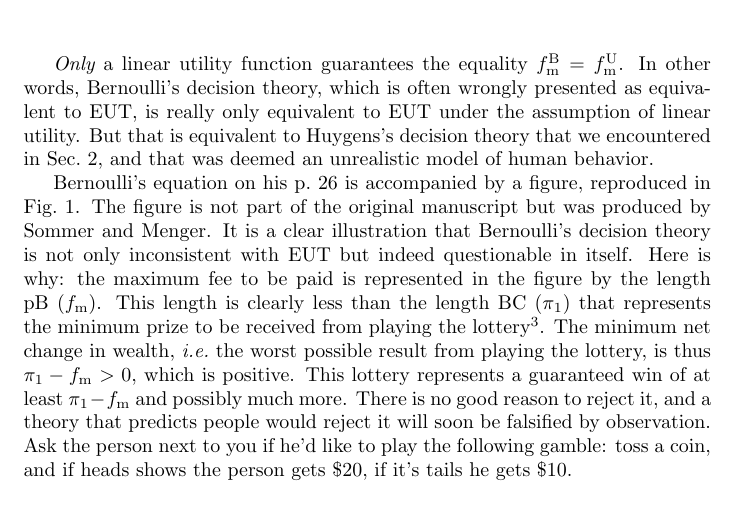
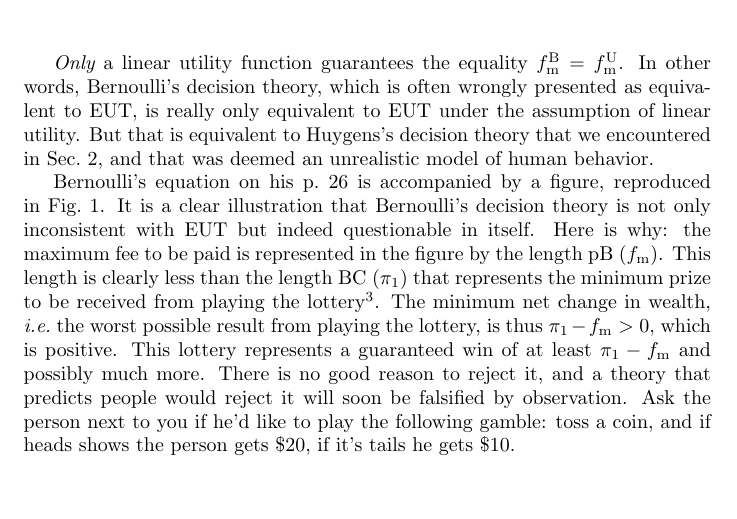
Before and after one commit to LMLhub/Bernoulli_comment, a LaTeX paper (researchers_one/Peters2019.tex): part of page 7 of 12, cut so that both start at the same text. Compiled offline with pdfLaTeX.

Commit message:
figure in original
deleted claim of the opposite

```diff
--- a/researchers_one/Peters2019.tex
+++ b/researchers_one/Peters2019.tex
@@ -306,7 +306,9 @@ Generally, this expression cannot be brought into the form of \eref{EUT_B}, wher
 
 {\it Only} a linear utility function guarantees the equality $\tmb=\tml$. In other words, Bernoulli's decision theory, which is often wrongly presented as equivalent to EUT, is really only equivalent to EUT under the assumption of linear utility. But that is equivalent to Huygens's decision theory that we encountered in \secref{Historical}, and that was deemed an unrealistic model of human behavior.
 
-Bernoulli's equation on his p.~26 is accompanied by a figure, reproduced in \fref{key}. The figure is not part of the original manuscript but was produced by Sommer and Menger. It is a clear illustration that Bernoulli's decision theory is not only inconsistent with EUT but indeed questionable in itself. Here is why: the maximum fee to be paid is represented in the figure by the length pB ($\tm$). This length is clearly less than the length BC ($\pi_1$) that represents the minimum prize to be received from playing the lottery\footnote{The types of lotteries considered by Bernoulli always result in receiving some prize, \ie it is not possible to receive nothing in return for the fee. For example, in the famous St. Petersburg lottery (the focus of Bernoulli's paper), at least \$1 is paid out (or one ducat in Bernoulli's currency).}. The minimum net change in wealth, \ie the worst possible result from playing the lottery, is thus $\pi_1-\tm>0$, which is positive. This lottery represents a guaranteed win of at least $\pi_1-\tm$ and possibly much more. There is no good reason to reject it, and a theory that predicts people would reject it will soon be falsified by observation. Ask the person next to you if he'd like to play the following gamble: toss a coin, and if heads shows the person gets \$20, if it's tails he gets \$10.
+Bernoulli's equation on his p.~26 is accompanied by a figure, reproduced in \fref{key}.
+%The figure is not part of the original manuscript but was produced by Sommer and Menger.
+It is a clear illustration that Bernoulli's decision theory is not only inconsistent with EUT but indeed questionable in itself. Here is why: the maximum fee to be paid is represented in the figure by the length pB ($\tm$). This length is clearly less than the length BC ($\pi_1$) that represents the minimum prize to be received from playing the lottery\footnote{The types of lotteries considered by Bernoulli always result in receiving some prize, \ie it is not possible to receive nothing in return for the fee. For example, in the famous St. Petersburg lottery (the focus of Bernoulli's paper), at least \$1 is paid out (or one ducat in Bernoulli's currency).}. The minimum net change in wealth, \ie the worst possible result from playing the lottery, is thus $\pi_1-\tm>0$, which is positive. This lottery represents a guaranteed win of at least $\pi_1-\tm$ and possibly much more. There is no good reason to reject it, and a theory that predicts people would reject it will soon be falsified by observation. Ask the person next to you if he'd like to play the following gamble: toss a coin, and if heads shows the person gets \$20, if it's tails he gets \$10.
 
 
 %\begin{figure}
```
Also changed, not shown: researchers_one/Peters2019.pdf.
